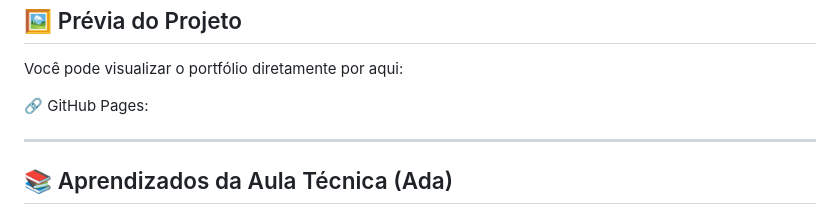
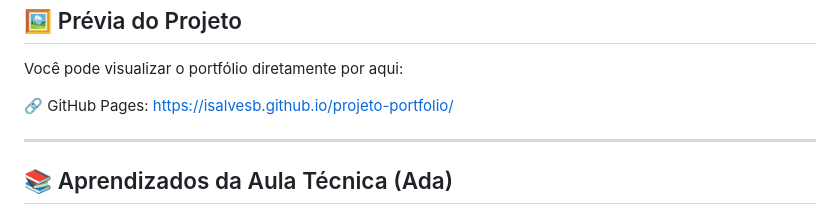
Before and after one commit to isalvesb/projeto-portfolio, a Markdown page: README.md, the part around the change. GitHub-like rendering.

```diff
--- a/README.md
+++ b/README.md
@@ -80,7 +80,7 @@ Abra no Explorer / Finder / ou arraste para o navegador
 
 Você pode visualizar o portfólio diretamente por aqui:
 
-🔗 GitHub Pages:
+🔗 GitHub Pages: https://isalvesb.github.io/projeto-portfolio/
 
 ---
 
```
